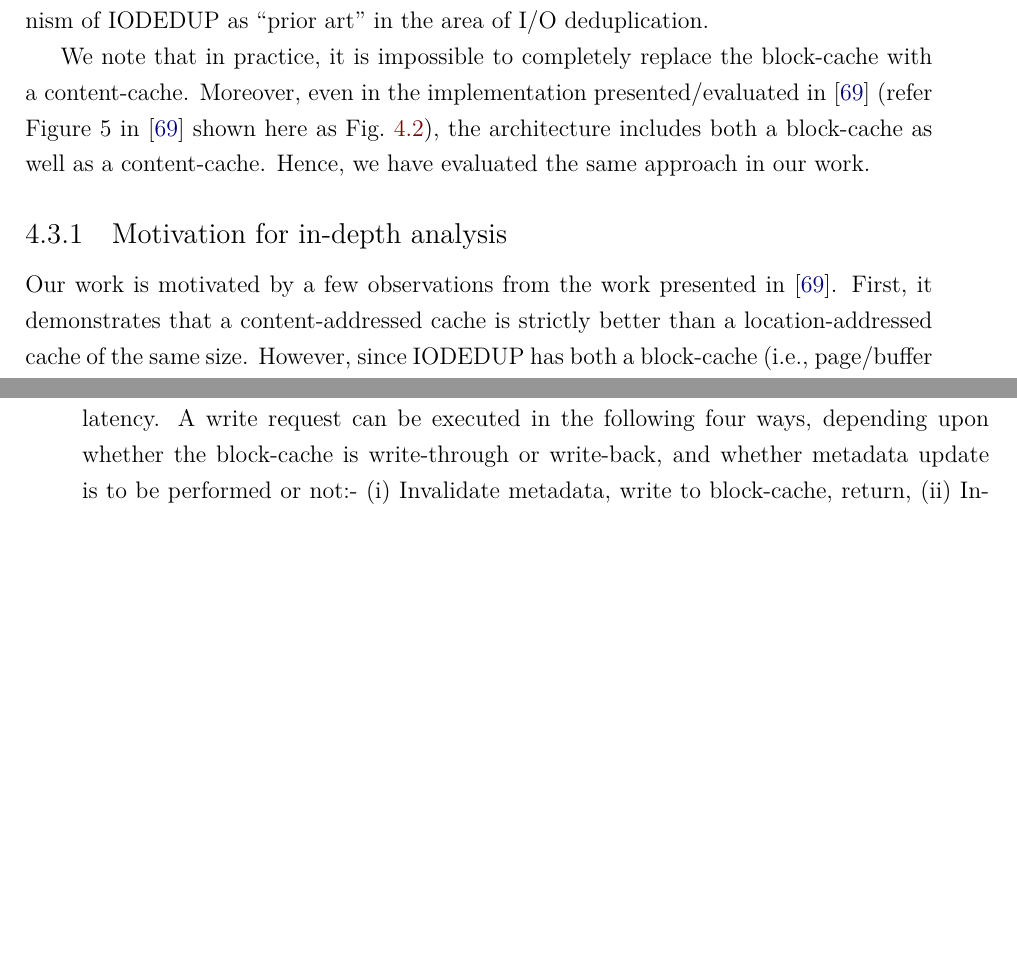
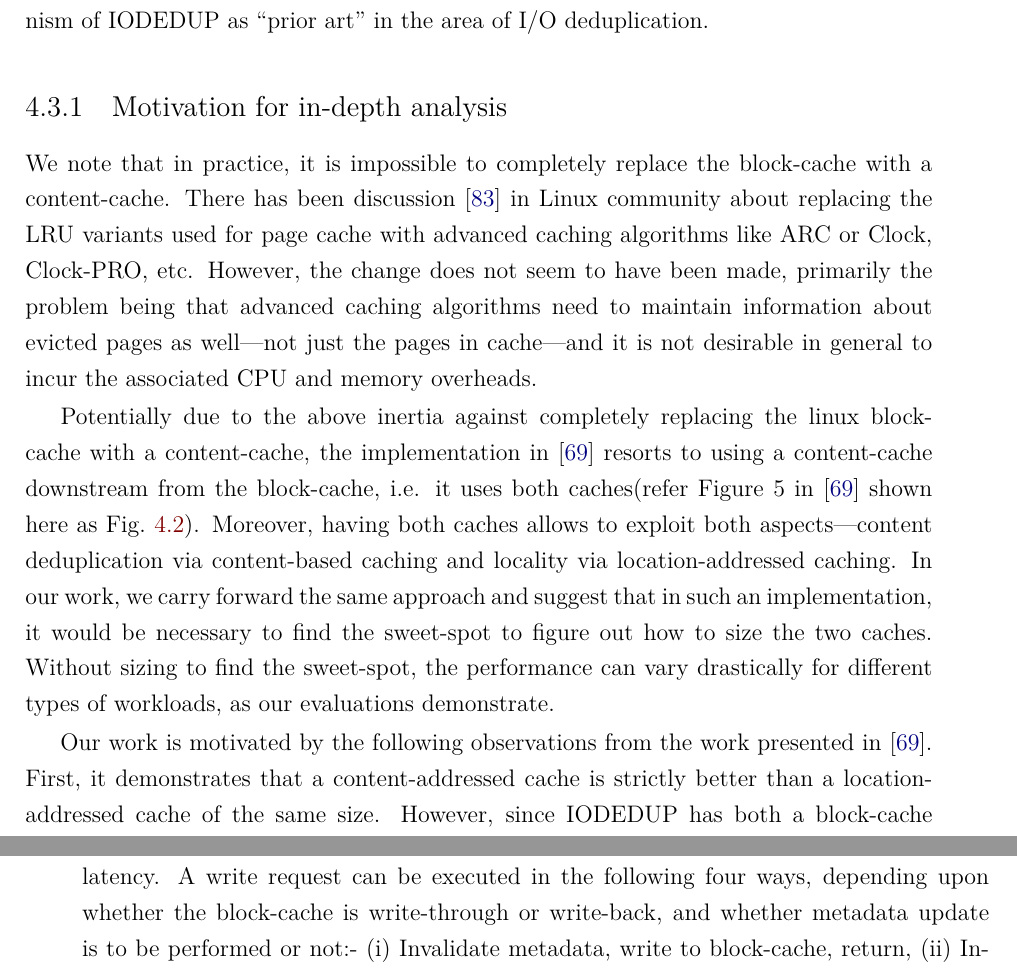
Before and after one commit to sujesha/phd-thesis-2015, a LaTeX thesis (thesis.tex, which reads iodedupchap-analysis.tex): two parts of pages 72 and 95 of 196 before the commit and two parts of pages 72 and 95 of 197 after it, joined at a grey line, cut so that both start at the same text, the shorter picture padded with empty space. The pictures show the PDF file thesis.pdf that the author committed with the source.

Commit message:
Details for partitioning premise

```diff
--- a/iodedupchap-analysis.tex
+++ b/iodedupchap-analysis.tex
@@ -34,13 +34,6 @@ Thus, we regard only the \textit{content-addressed cache}\index{Content-cache}
 mechanism of IODEDUP as ``prior art'' in the area of I/O
 deduplication.
 
-We note that in practice, it is impossible to completely replace the
-block-cache with a content-cache. Moreover, even in the implementation
-presented/evaluated in~\cite{iodedup} (refer Figure 5 in \cite{iodedup}
-shown here as Fig.~\ref{fig:iodedup-arch}),
-the architecture includes both a block-cache as well as a content-cache.
-Hence, we have evaluated the same approach in our work.
-
 \begin{figure}[t]
 \centering
 \includegraphics[scale=0.65]{confided-figures/main/sys-arch-iodedup-host.pdf}
@@ -51,7 +44,31 @@ Hence, we have evaluated the same approach in our work.
 \end{figure}
 
 \subsection{Motivation for in-depth analysis}
-Our work is motivated by a few observations from the work
+We note that in practice, it is impossible to completely replace the
+block-cache with a content-cache.
+There has been discussion~\cite{advanced-page-replacement-algo} in Linux
+community about replacing the LRU variants used for page cache with
+advanced caching algorithms like ARC or Clock, Clock-PRO, etc.
+However, the change does not seem to have been made, primarily the problem
+being that advanced caching algorithms need to maintain information about
+evicted pages as well---not just the pages in cache---and it is not
+desirable in general to incur the associated CPU and memory overheads.
+
+Potentially due to the above inertia against completely replacing the
+linux block-cache with a content-cache, the implementation in \cite{iodedup}
+resorts to using a content-cache downstream from the block-cache, i.e. it
+uses both caches (refer Figure 5 in \cite{iodedup}
+shown here as Fig.~\ref{fig:iodedup-arch}).
+Moreover, having both caches allows to exploit both
+aspects---content deduplication via content-based caching and locality
+via location-addressed caching. In our work, we carry forward the same
+approach and suggest that in such an implementation, it would be
+necessary to find the sweet-spot to figure out how to size the two
+caches. Without sizing to find the sweet-spot, the performance can
+vary drastically for different types of workloads, as our evaluations
+demonstrate.
+
+Our work is motivated by the following observations from the work
 presented in \cite{iodedup}.
 First, it demonstrates that a content-addressed cache
 is strictly better than a location-addressed cache of the same size. However, since
```
Also changed, not shown: thesis.bib (+7 -0 lines), thesis.pdf, 1 other file.
